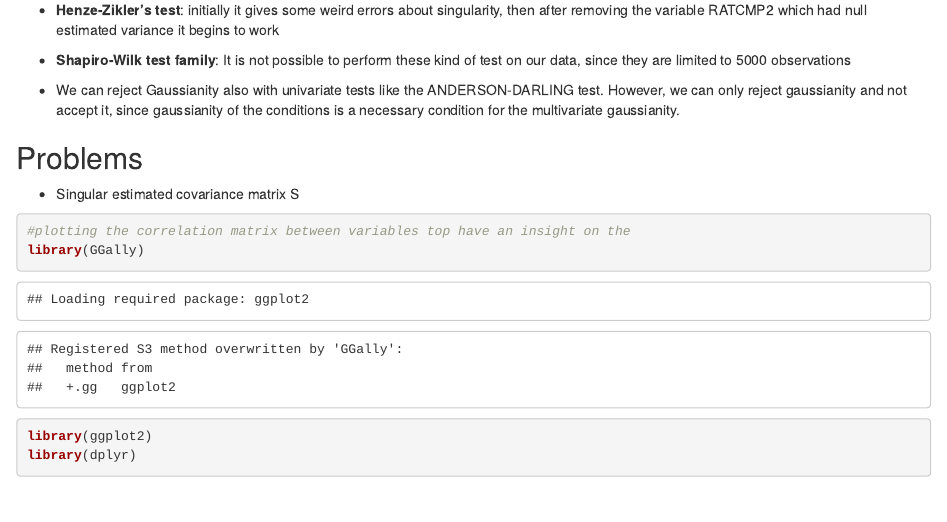
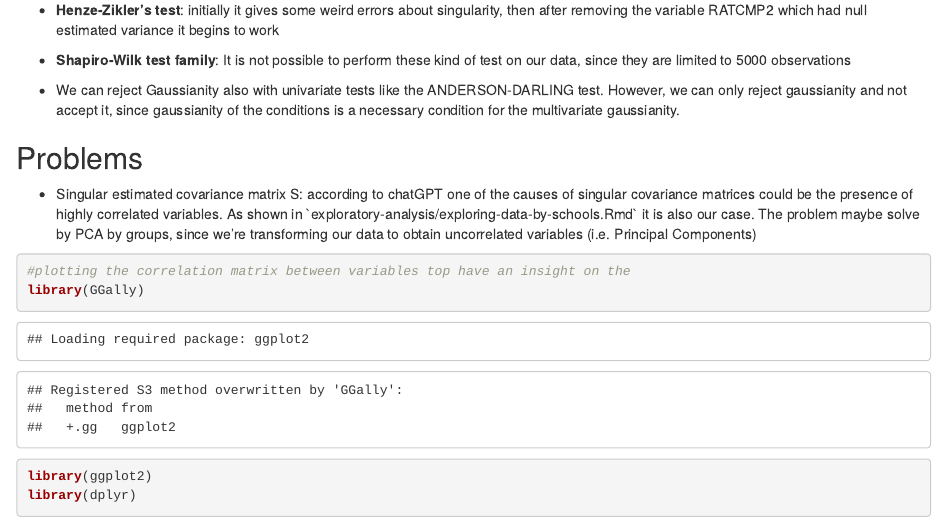
Before and after one commit to federicomor/progetto-applied, an R Markdown document (src/gaussianity/gaussianity_by_schools.Rmd): the page in a window 1100 px wide, from 850 px down. Rendered offline with R 4.5, knitr and Pandoc, with nearby package versions; drawn as R Markdown's standard HTML page in place of the format the file asks for; some code elsewhere in the file could not run offline.

Commit message:
minor changes in gaussianity_by_schools

````diff
--- a/src/gaussianity/gaussianity_by_schools.Rmd
+++ b/src/gaussianity/gaussianity_by_schools.Rmd
@@ -51,7 +51,7 @@ From `Lab_4.R` we have many options to test normality of data:
 
 ## Problems
 
--   Singular estimated covariance matrix S
+-   Singular estimated covariance matrix S: according to chatGPT one of the causes of singular covariance matrices could be the presence of highly correlated variables. As shown in \`exploratory-analysis/exploring-data-by-schools.Rmd\` it is also our case. The problem maybe solve by PCA by groups, since we're transforming our data to obtain uncorrelated variables (i.e. Principal Components)
 
 ```{r}
 #plotting the correlation matrix between variables top have an insight on the
````
